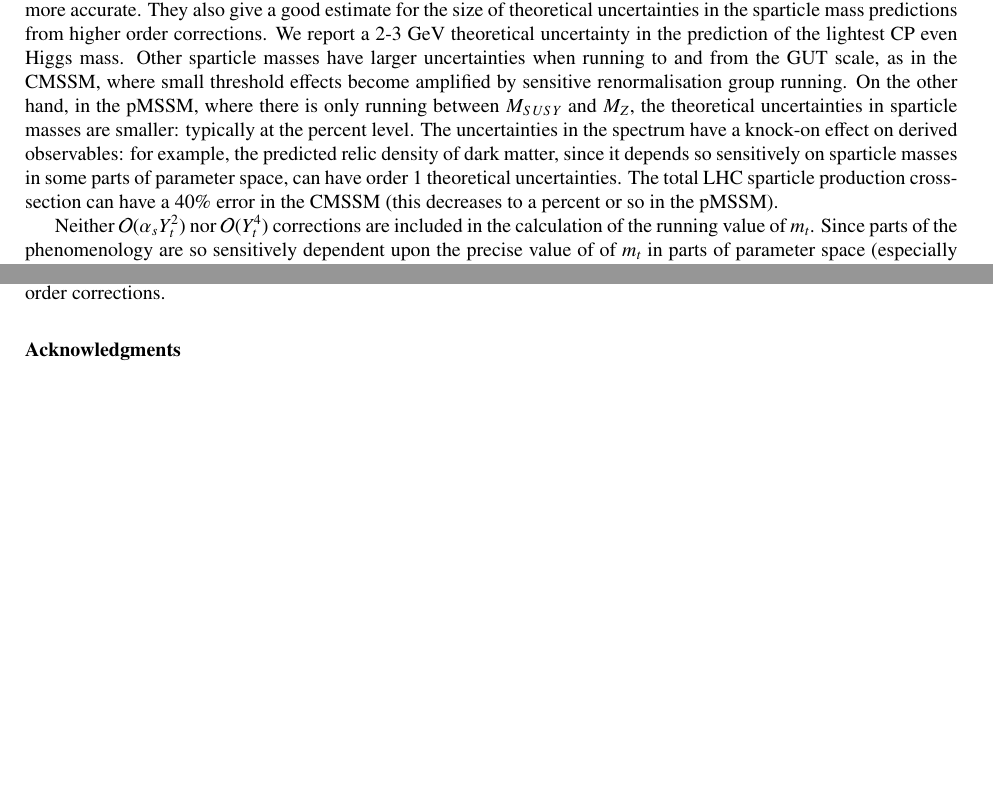
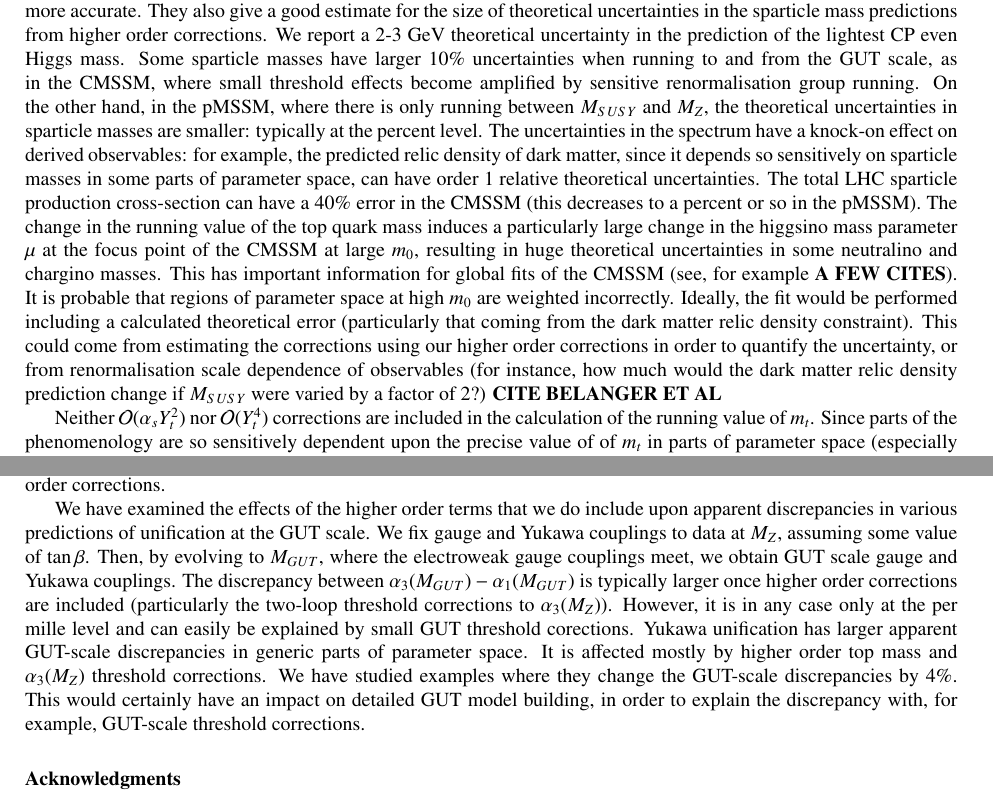
Before and after one commit to BAllanach/softsusy, a LaTeX paper (doc/threeLoop.tex): two parts of page 9 of 12 before the commit and two parts of page 11 of 13 after it, joined at a grey line, cut so that both start at the same text, the shorter picture padded with empty space. Compiled offline with pdfLaTeX.

Commit message:
Altered  paper: added conclusions

```diff
--- a/doc/threeLoop.tex
+++ b/doc/threeLoop.tex
@@ -696,7 +721,7 @@ We next perform a scan at high $\tan \beta$, displaying a region where
  for the size of theoretical uncertainties in the sparticle mass predictions
  from higher order corrections. We report a 2-3 GeV theoretical uncertainty in
  the prediction  of
- the lightest CP even Higgs mass. Other sparticle masses have larger
+ the lightest CP even Higgs mass. Some sparticle masses have larger 10$\%$
  uncertainties when running to and from the GUT scale, as in the CMSSM, where
  small threshold effects become amplified by sensitive renormalisation group
  running. On the other hand, in the pMSSM, where there is only running between
@@ -704,9 +729,24 @@ We next perform a scan at high $\tan \beta$, displaying a region where
  smaller: typically at the percent level. The uncertainties in the spectrum
  have a knock-on effect on derived observables: for example, the predicted
  relic density of dark matter, since it depends so sensitively on sparticle
- masses in some parts of parameter space, can have order 1 theoretical
+ masses in some parts of parameter space, can have order 1 relative theoretical
  uncertainties. The total LHC sparticle production cross-section can have a
  $40\%$ error in the CMSSM (this decreases to a percent or so in the pMSSM).
+ The change in the running
+ value of the top quark mass induces a particularly large change in the
+ higgsino mass parameter $\mu$ at the focus point of the CMSSM at large $m_0$,
+ resulting in
+ huge theoretical uncertainties in some neutralino and chargino masses.
+ This has important information for global fits of the CMSSM (see, for example
+{\bf A FEW CITES}). It is probable that regions of parameter space at high
+$m_0$ are weighted
+ incorrectly. Ideally, the fit would be performed including a calculated
+ theoretical error (particularly that coming from the dark matter relic
+ density constraint). This could come from estimating the corrections using
+ our higher order corrections in order to quantify the uncertainty, or from
+ renormalisation scale dependence of observables (for instance, how much would
+ the dark matter relic density prediction change if $M_{SUSY}$ were varied by
+ a factor of 2?) {\bf CITE BELANGER ET AL}
 
  Neither $\mathcal O(\alpha_s Y_t^2) $ nor $\mathcal O(Y_t^4)$
  corrections are included in the calculation of the running value of
@@ -725,6 +765,23 @@ We next perform a scan at high $\tan \beta$, displaying a region where
  models~{\bf CITE ???}.
  It will be an interesting future project to examine to what extent this is
  possible or not while including the effects of the higher order corrections.
+
+ We have examined the effects of the higher order terms that we do include
+ upon apparent discrepancies in various predictions of unification at the GUT
+ scale. We fix gauge and Yukawa couplings to data at $M_Z$, assuming some
+ value of $\tan \beta$. Then, by evolving to $M_{GUT}$, where the electroweak
+ gauge couplings meet, we obtain GUT scale gauge and Yukawa couplings. The
+ discrepancy between $\alpha_3(M_{GUT})-\alpha_1(M_{GUT})$ is typically larger
+ once higher order corrections are included (particularly the two-loop
+ threshold corrections to $\alpha_3(M_Z)$). However, it is in any case only at
+ the per mille level and can easily be explained by small GUT threshold
+ corections. Yukawa unification has larger apparent GUT-scale discrepancies in
+ generic parts of parameter space. It is affected mostly by higher order top
+ mass and $\alpha_3(M_Z)$ threshold corrections. We have studied examples
+ where they change the GUT-scale
+ discrepancies by 4$\%$. This would certainly have an impact on detailed GUT
+ model building, in order to explain the discrepancy with, for example,
+ GUT-scale  threshold corrections.
 
 
 \section*{Acknowledgments}
```
Also changed, not shown: doc/threeLoop.tex (103 more changed lines), 1 other file.
